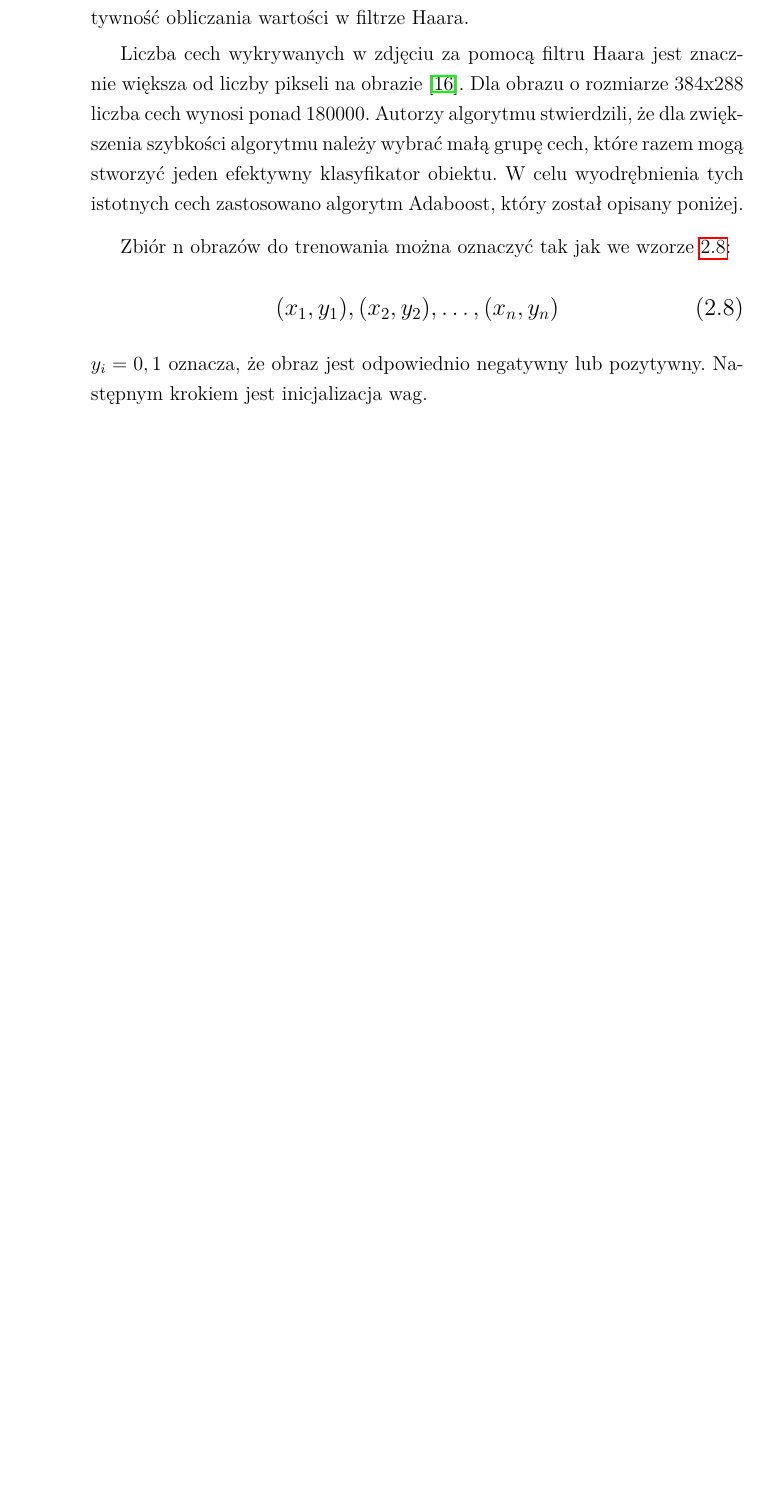
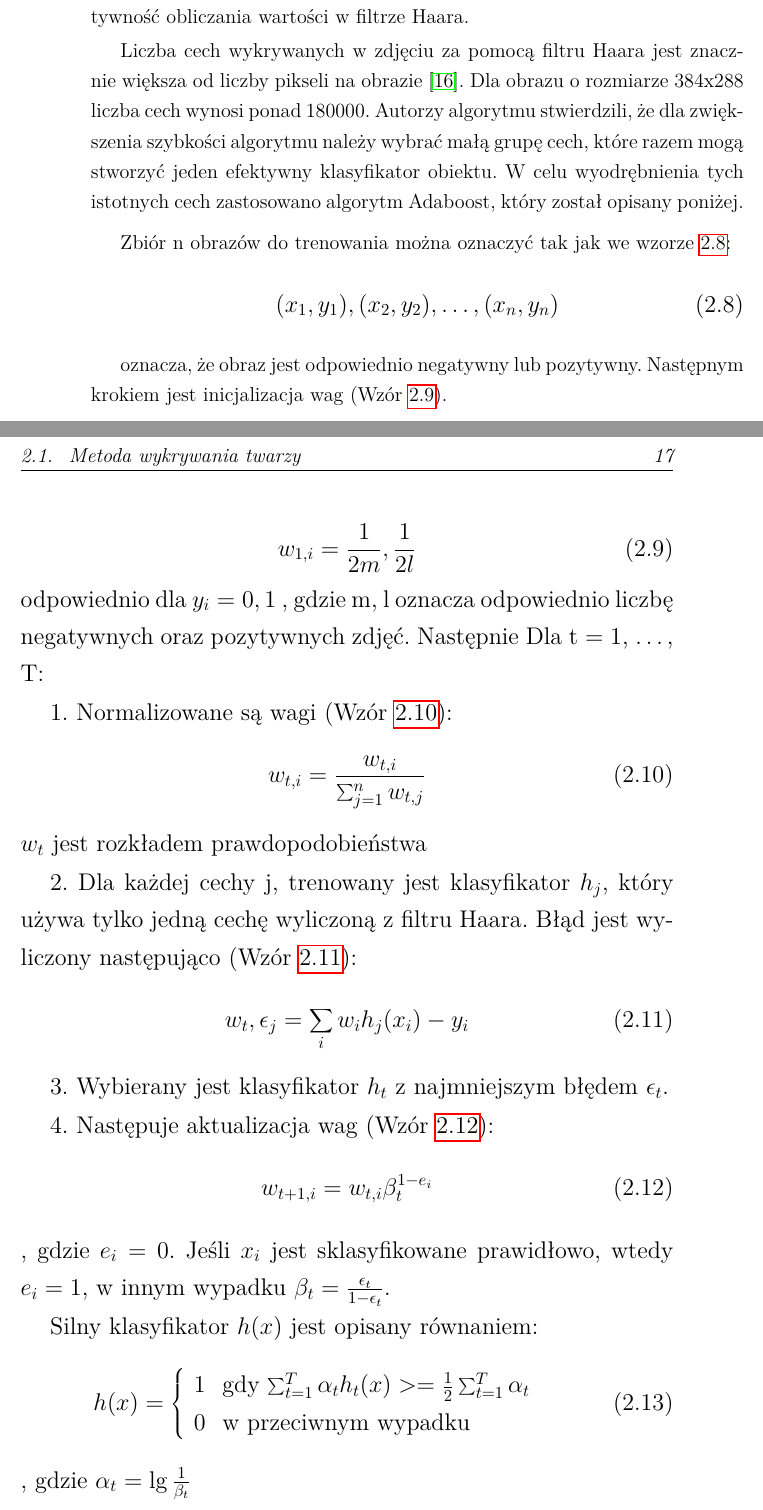
Before and after one commit to MateuszT9333/MagisterkaInfa, a LaTeX thesis (praca.tex): part of page 24 of 47 before the commit and two parts of pages 24 and 25 of 47 after it, the two joined at a grey line, cut so that both start at the same text, the shorter picture padded with empty space. The pictures show the PDF file out/praca.pdf that the author committed with the source.

Commit message:
Adaboost

```diff
--- a/praca.tex
+++ b/praca.tex
@@ -899,10 +899,49 @@ Karolina Nurzyńska}
         \label{wzor.zbiorTrenujacy}
     \end{equation}
     \normalsize
-    \begin{math}
-        y_i = 0, 1
-    \end{math}
+
     oznacza, że obraz jest odpowiednio negatywny lub pozytywny.
-    Następnym krokiem jest inicjalizacja wag. %todo dopisac opis Adaboostu.
+    Następnym krokiem jest inicjalizacja wag (Wzór \ref{wzor.wagi}).
 
-    %    Główną koncepcją tego algorytmu jest wyodrębnienie najlepszych cech z obrazu, które następnie są używane do
+    \large
+    \begin{equation}
+        w_{1,i} = \frac{1}{2m}, \frac{1}{2l}
+        \label{wzor.wagi}
+    \end{equation}
+    odpowiednio dla $y_i = 0, 1$
+    , gdzie m, l oznacza odpowiednio liczbę negatywnych oraz pozytywnych zdjęć.
+    Następnie
+    Dla t = 1, \ldots, T:
+
+    1. Normalizowane są wagi (Wzór \ref{wzor.adaboost1}):
+    \large
+    \begin{equation}
+        w_{t,i} = \frac{w_{t,i}}{\sum_{j=1}^{n}w_{t,j}}
+        \label{wzor.adaboost1}
+    \end{equation}
+    $w_{t}$ jest rozkładem prawdopodobieństwa
+
+    2. Dla każdej cechy j, trenowany jest klasyfikator $h_{j}$, który używa tylko jedną cechę wyliczoną z filtru Haara.
+    Błąd jest wyliczony następująco (Wzór \ref{wzor.adaboost2}):
+    \large
+    \begin{equation}
+        w_{t}, \epsilon_{j} = \sum_{i}^{}w_{i} \abs{h_{j}(x_{i}) - y_{i}}
+        \label{wzor.adaboost2}
+    \end{equation}
+
+    3. Wybierany jest klasyfikator $h_{t}$ z najmniejszym błędem \epsilon_{t}.
+
+    4. Następuje aktualizacja wag (Wzór \ref{wzor.adaboost3}):
+    \large
+    \begin{equation}
+        w_{t+1,i} = w_{t,i}\beta_{t}^{1-e_{i}}
+        \label{wzor.adaboost3}
+    \end{equation}
+    , gdzie $e_{i} = 0$. Jeśli $x_{i}$ jest sklasyfikowane prawidłowo, wtedy $e_{i}=1$,
+    w innym wypadku $\beta_{t} = \frac{\epsilon_{t}}{1 - \epsilon_{t}}$.
+
+    Silny klasyfikator $h(x)$ jest opisany równaniem:
+    \large
+    \begin{equation}
+        h(x) = \left\{ \begin{array}{ll}
+                           1 & \textrm{gdy $\sum_{t=1}^{T}\alpha_{t}h_{t}(x) >= \frac{1}{2} \sum_{t=1}^{T}\alpha_{t}$}\\
```
Also changed, not shown: out/praca.pdf, praca.tex (7 more changed lines).
